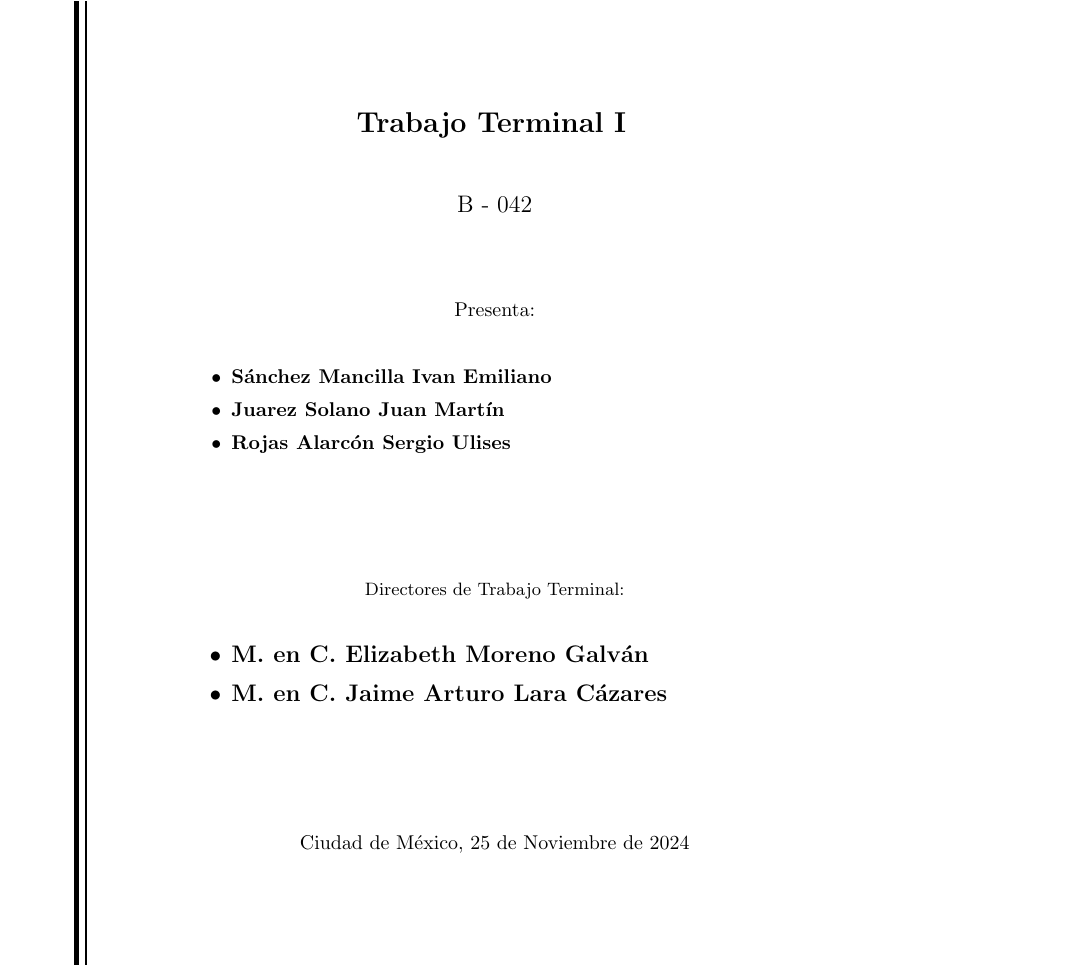
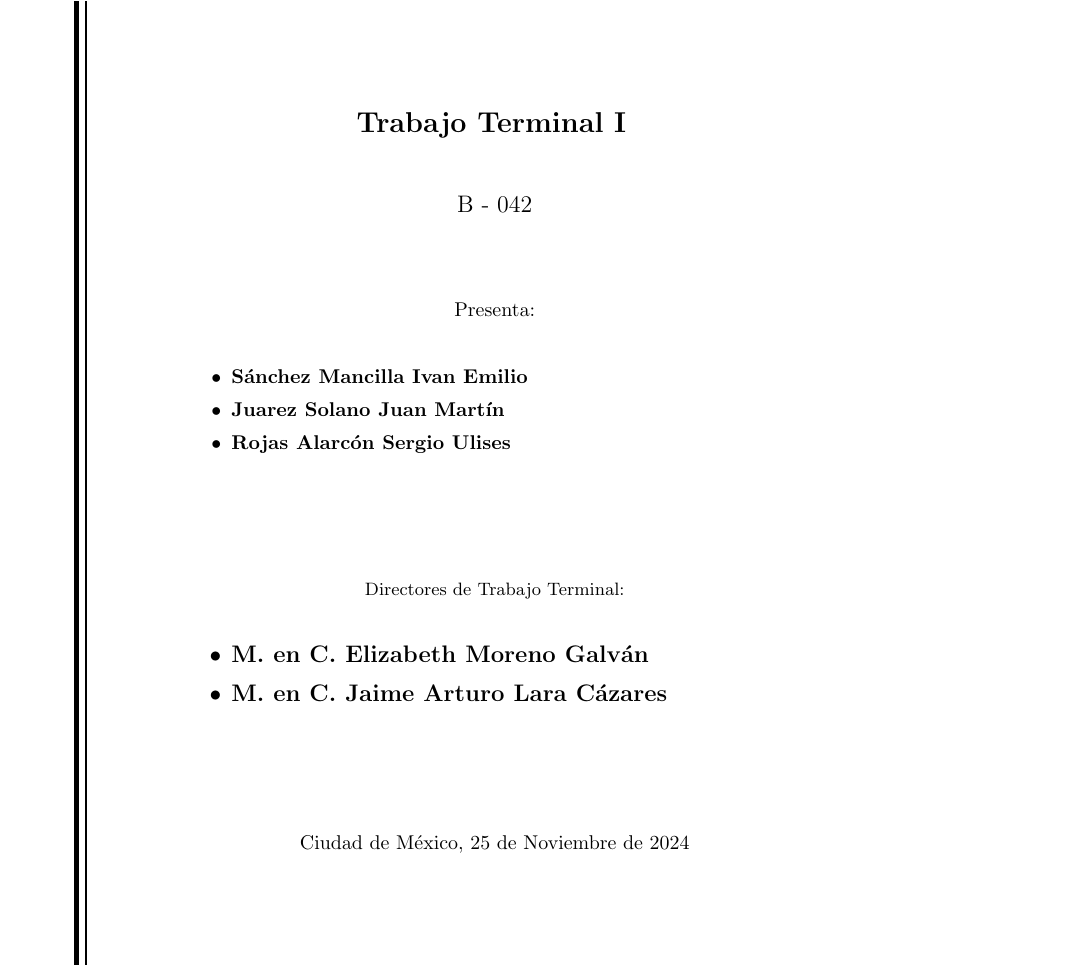
Before and after one commit to IvanSMMA/TT1_Document, a LaTeX letter (portada.tex): part of the page, cut so that both start at the same text. Compiled offline with pdfLaTeX.

Commit message:
Se modificó la portada

```diff
--- a/portada.tex
+++ b/portada.tex
@@ -55,7 +55,7 @@
 	Presenta:\\[5pt]
 	\textbf{
 	\begin{itemize}
-		\item Sánchez Mancilla Ivan Emiliano
+		\item Sánchez Mancilla Ivan Emilio
 		\item Juarez Solano Juan Martín
 		\item Rojas Alarcón Sergio Ulises
 	\end{itemize}
```
